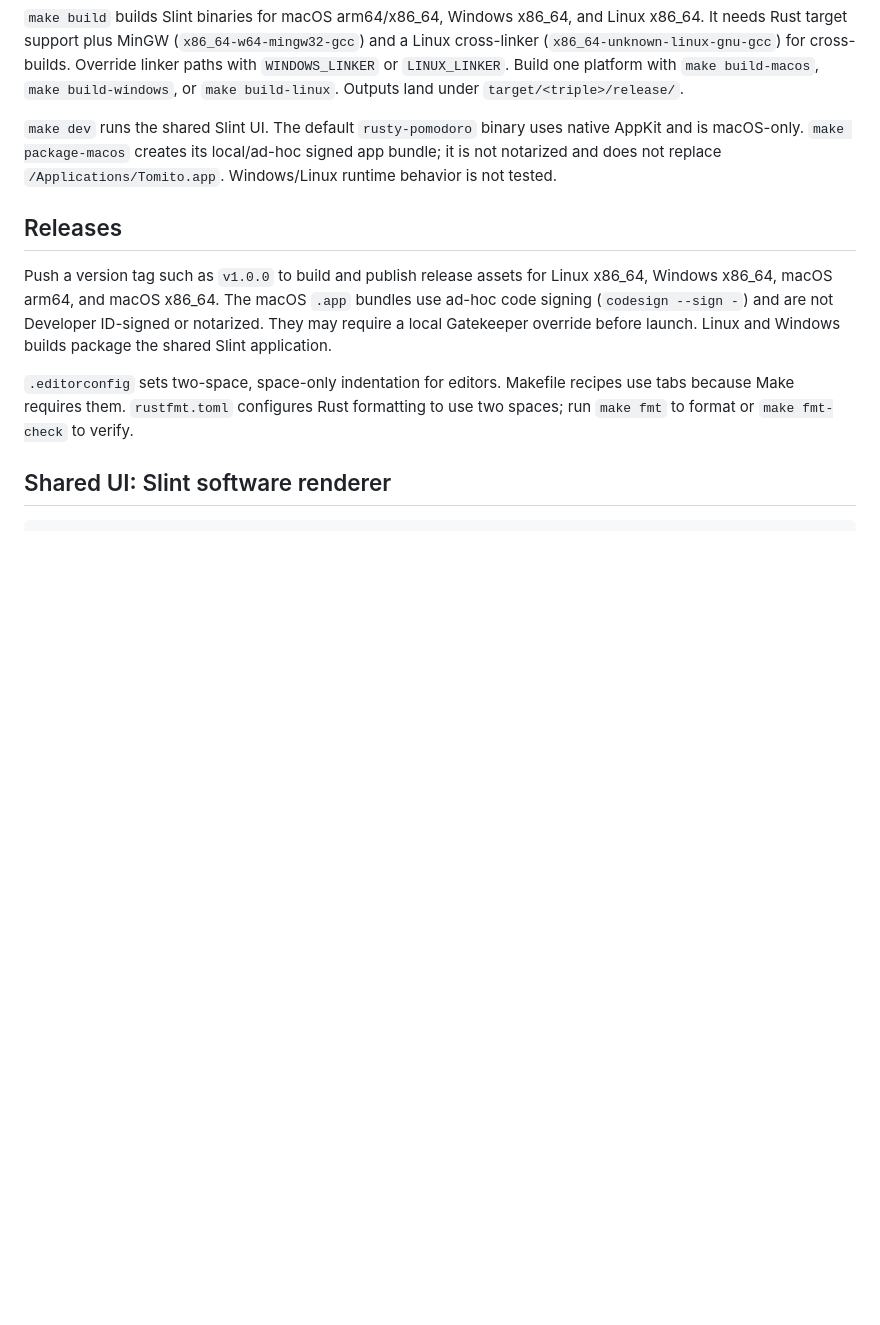
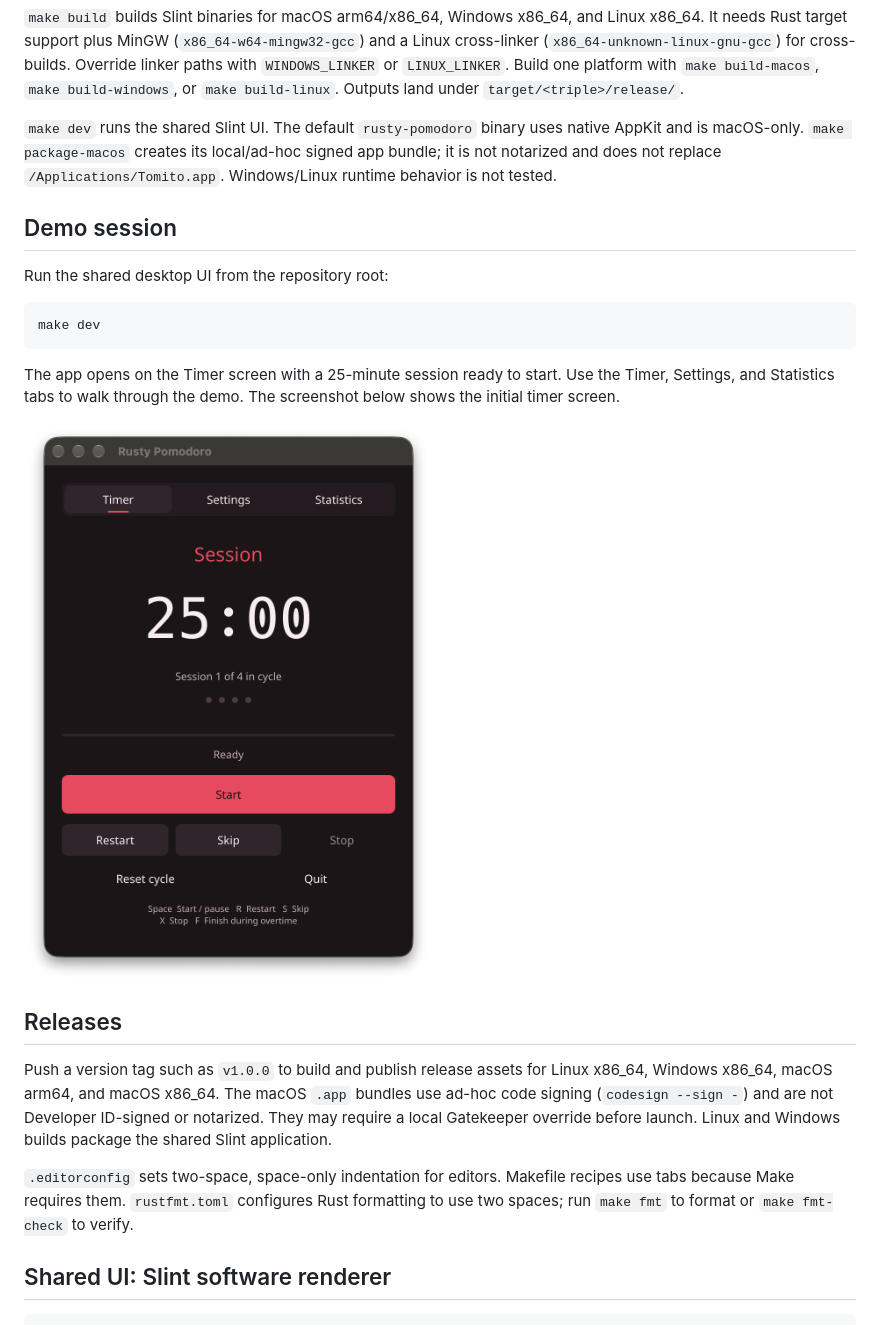
Before and after one commit to AungMyoKyaw/rusty-pomodoro, a Markdown page: README.md, the part around the change. GitHub-like rendering; pictures changed too: assets/demo-session.png (added); blank space fills up the shorter version.

Commit message:
docs: add demo screenshot and AGPL license

````diff
--- a/README.md
+++ b/README.md
@@ -17,6 +17,20 @@ open "dist/Rusty Pomodoro.app"
 `make build` builds Slint binaries for macOS arm64/x86_64, Windows x86_64, and Linux x86_64. It needs Rust target support plus MinGW (`x86_64-w64-mingw32-gcc`) and a Linux cross-linker (`x86_64-unknown-linux-gnu-gcc`) for cross-builds. Override linker paths with `WINDOWS_LINKER` or `LINUX_LINKER`. Build one platform with `make build-macos`, `make build-windows`, or `make build-linux`. Outputs land under `target/<triple>/release/`.
 
 `make dev` runs the shared Slint UI. The default `rusty-pomodoro` binary uses native AppKit and is macOS-only. `make package-macos` creates its local/ad-hoc signed app bundle; it is not notarized and does not replace `/Applications/Tomito.app`. Windows/Linux runtime behavior is not tested.
+
+## Demo session
+
+Run the shared desktop UI from the repository root:
+
+```sh
+make dev
+```
+
+The app opens on the Timer screen with a 25-minute session ready to start. Use the
+Timer, Settings, and Statistics tabs to walk through the demo. The screenshot below
+shows the initial timer screen.
+
+![Rusty Pomodoro demo session](assets/demo-session.png)
 
 ## Releases
 
````
Also changed, not shown: 2 other files.
